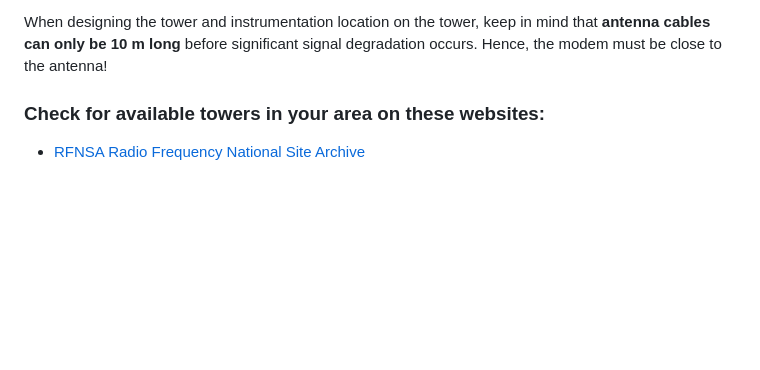
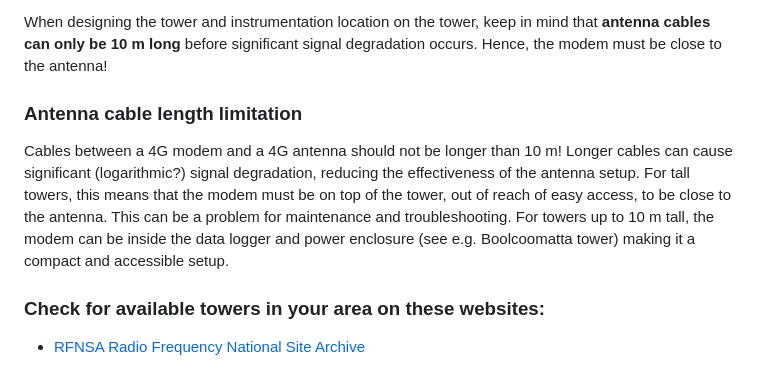
Before and after one commit to MarkusLoew/OzFluxtowerhandbook, a Markdown page: Communication.md, the part around the change. Rendered like a GitHub page; blank space fills up the shorter version.

```diff
--- a/Communication.md
+++ b/Communication.md
@@ -85,6 +85,9 @@ In locations with marginal reception, it is recommended to use a modem that allo
 -   [ZCG Various antenna mounts](https://zcg.com.au/catalogue/mobile-vehicle-mount/)
 
 When designing the tower and instrumentation location on the tower, keep in mind that **antenna cables can only be 10 m long** before significant signal degradation occurs. Hence, the modem must be close to the antenna!
+
+### Antenna cable length limitation
+Cables between a 4G modem and a 4G antenna should not be longer than 10 m! Longer cables can cause significant (logarithmic?) signal degradation, reducing the effectiveness of the antenna setup. For tall towers, this means that the modem must be on top of the tower, out of reach of easy access, to be close to the antenna. This can be a problem for maintenance and troubleshooting. For towers up to 10 m tall, the modem can be inside the data logger and power enclosure (see e.g. Boolcoomatta tower) making it a compact and accessible setup.
 
 ### Check for available towers in your area on these websites:
 
```
Also changed, not shown: Sensorwiring.md (+41 -3 lines), images/sensors/sensor_wiring/DIN_rail_terminals.jpg (added).
